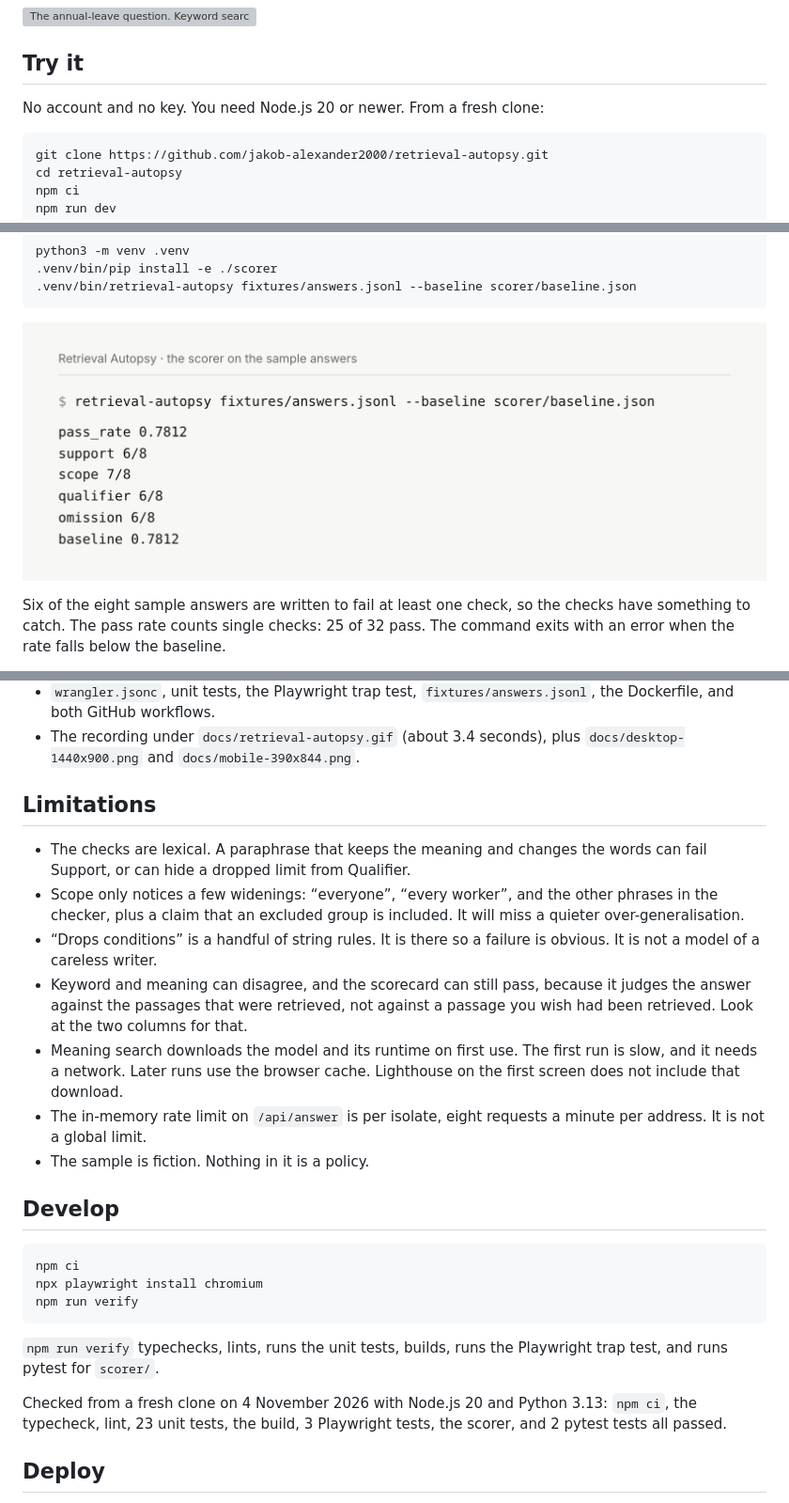
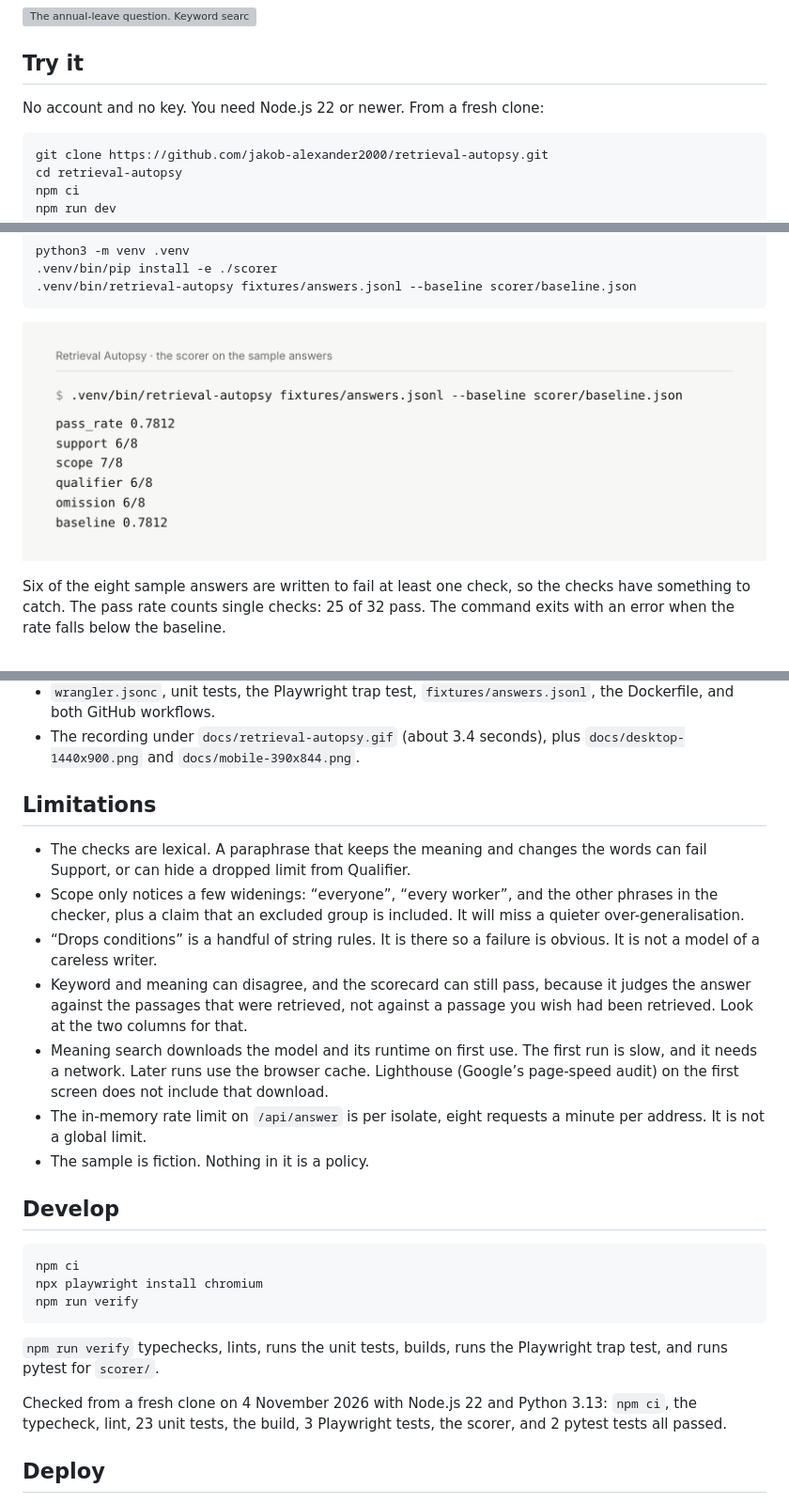
Before and after one commit to jakob-alexander2000/retrieval-autopsy, a Markdown page: README.md, 3 parts joined by grey strips. Shown at 94% size. Rendered like a GitHub page; pictures changed too: docs/scorer-terminal.png; grey boxes are pictures that could not be loaded.

Commit message:
Require Node.js 22, and show the full scorer command in the capture

````diff
--- a/README.md
+++ b/README.md
@@ -8,7 +8,7 @@ It is for people who build or review a bot that answers from a document, such as
 
 ## Try it
 
-No account and no key. You need Node.js 20 or newer. From a fresh clone:
+No account and no key. You need Node.js 22 or newer. From a fresh clone:
 
 ```bash
 git clone https://github.com/jakob-alexander2000/retrieval-autopsy.git
@@ -79,14 +79,13 @@ Commit `92cb0f52e9f8b463a92f60adde4486595467fe41` (“Add Retrieval Autopsy”):
 - `wrangler.jsonc`, unit tests, the Playwright trap test, `fixtures/answers.jsonl`, the Dockerfile, and both GitHub workflows.
 - The recording under `docs/retrieval-autopsy.gif` (about 3.4 seconds), plus `docs/desktop-1440x900.png` and `docs/mobile-390x844.png`.
 
-
 ## Limitations
 
 - The checks are lexical. A paraphrase that keeps the meaning and changes the words can fail Support, or can hide a dropped limit from Qualifier.
 - Scope only notices a few widenings: “everyone”, “every worker”, and the other phrases in the checker, plus a claim that an excluded group is included. It will miss a quieter over-generalisation.
 - “Drops conditions” is a handful of string rules. It is there so a failure is obvious. It is not a model of a careless writer.
 - Keyword and meaning can disagree, and the scorecard can still pass, because it judges the answer against the passages that were retrieved, not against a passage you wish had been retrieved. Look at the two columns for that.
-- Meaning search downloads the model and its runtime on first use. The first run is slow, and it needs a network. Later runs use the browser cache. Lighthouse on the first screen does not include that download.
+- Meaning search downloads the model and its runtime on first use. The first run is slow, and it needs a network. Later runs use the browser cache. Lighthouse (Google’s page-speed audit) on the first screen does not include that download.
 - The in-memory rate limit on `/api/answer` is per isolate, eight requests a minute per address. It is not a global limit.
 - The sample is fiction. Nothing in it is a policy.
 
@@ -100,7 +99,7 @@ npm run verify
 
 `npm run verify` typechecks, lints, runs the unit tests, builds, runs the Playwright trap test, and runs pytest for `scorer/`.
 
-Checked from a fresh clone on 4 November 2026 with Node.js 20 and Python 3.13: `npm ci`, the typecheck, lint, 23 unit tests, the build, 3 Playwright tests, the scorer, and 2 pytest tests all passed.
+Checked from a fresh clone on 4 November 2026 with Node.js 22 and Python 3.13: `npm ci`, the typecheck, lint, 23 unit tests, the build, 3 Playwright tests, the scorer, and 2 pytest tests all passed.
 
 ## Deploy
 
````
Also changed, not shown: 2 other files.
